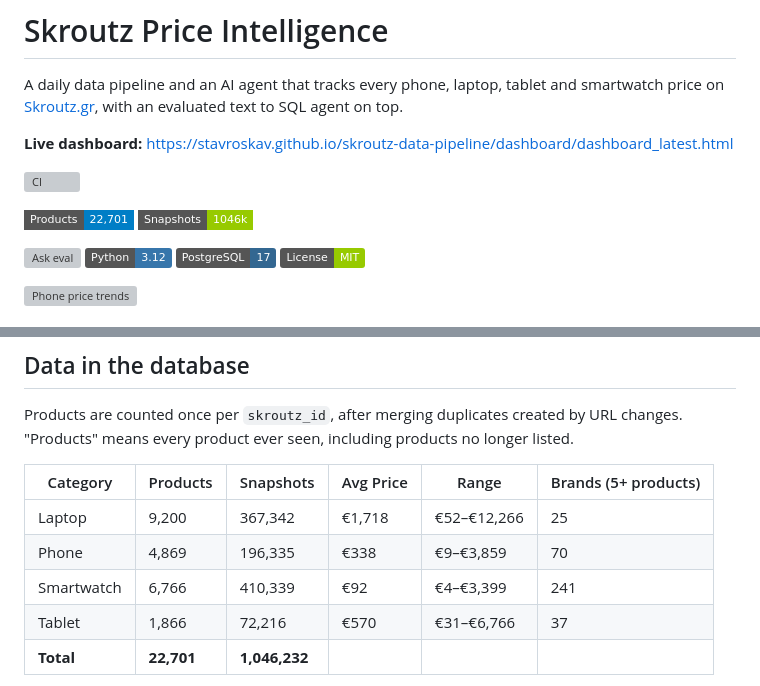
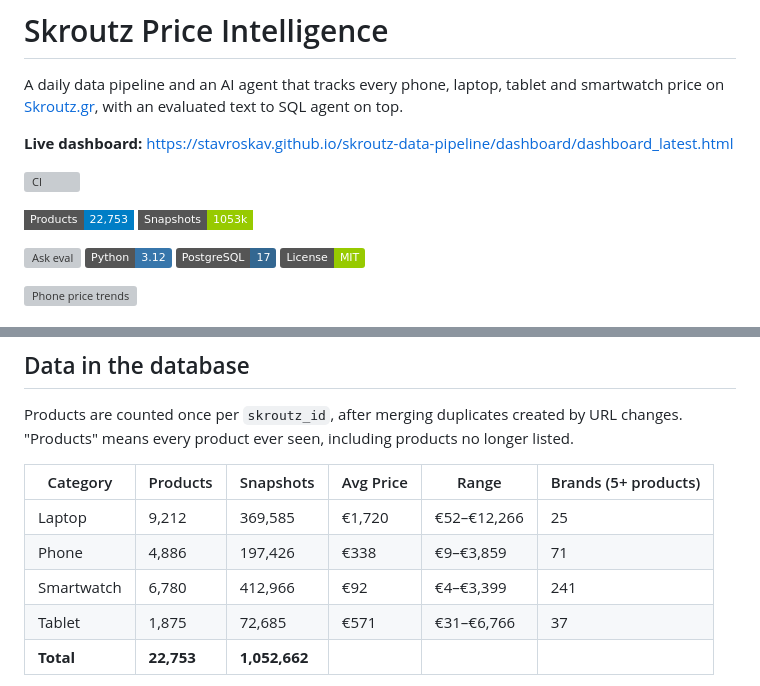
Before and after one commit to StavrosKav/skroutz-data-pipeline, a Markdown page: README.md, 2 parts joined by grey strips. GitHub-like rendering; badges without logos; grey boxes are pictures that could not be loaded.

Commit message:
chore: refresh README stats from 2026-11-03 run

```diff
--- a/README.md
+++ b/README.md
@@ -6,8 +6,8 @@ A daily data pipeline and an AI agent that tracks every phone, laptop, tablet an
 
 [![CI](https://github.com/StavrosKav/skroutz-data-pipeline/actions/workflows/ci.yml/badge.svg)](https://github.com/StavrosKav/skroutz-data-pipeline/actions/workflows/ci.yml)
 <!-- STATS:BADGES:START -->
-![Products](https://img.shields.io/badge/Products-22%2C701-blue?style=flat-square)
-![Snapshots](https://img.shields.io/badge/Snapshots-1046k-green?style=flat-square)
+![Products](https://img.shields.io/badge/Products-22%2C753-blue?style=flat-square)
+![Snapshots](https://img.shields.io/badge/Snapshots-1053k-green?style=flat-square)
 <!-- STATS:BADGES:END -->
 ![Ask eval](https://img.shields.io/badge/ask_eval-23%2F23_(2_runs%2C_varies)-blueviolet?style=flat-square)
 ![Python](https://img.shields.io/badge/Python-3.12-3776AB?logo=python&logoColor=white)
@@ -58,9 +58,9 @@ Products are counted once per `skroutz_id`, after merging duplicates created by
 <!-- STATS:TABLE:START -->
 | Category | Products | Snapshots | Avg Price | Range | Brands (5+ products) |
 |---|---|---|---|---|---|
-| Laptop | 9,200 | 367,342 | €1,718 | €52–€12,266 | 25 |
-| Phone | 4,869 | 196,335 | €338 | €9–€3,859 | 70 |
-| Smartwatch | 6,766 | 410,339 | €92 | €4–€3,399 | 241 |
-| Tablet | 1,866 | 72,216 | €570 | €31–€6,766 | 37 |
-| **Total** | **22,701** | **1,046,232** | | | |
+| Laptop | 9,212 | 369,585 | €1,720 | €52–€12,266 | 25 |
+| Phone | 4,886 | 197,426 | €338 | €9–€3,859 | 71 |
+| Smartwatch | 6,780 | 412,966 | €92 | €4–€3,399 | 241 |
+| Tablet | 1,875 | 72,685 | €571 | €31–€6,766 | 37 |
+| **Total** | **22,753** | **1,052,662** | | | |
 
```
Also changed, not shown: other parts of README.md (+1 -1 lines).
